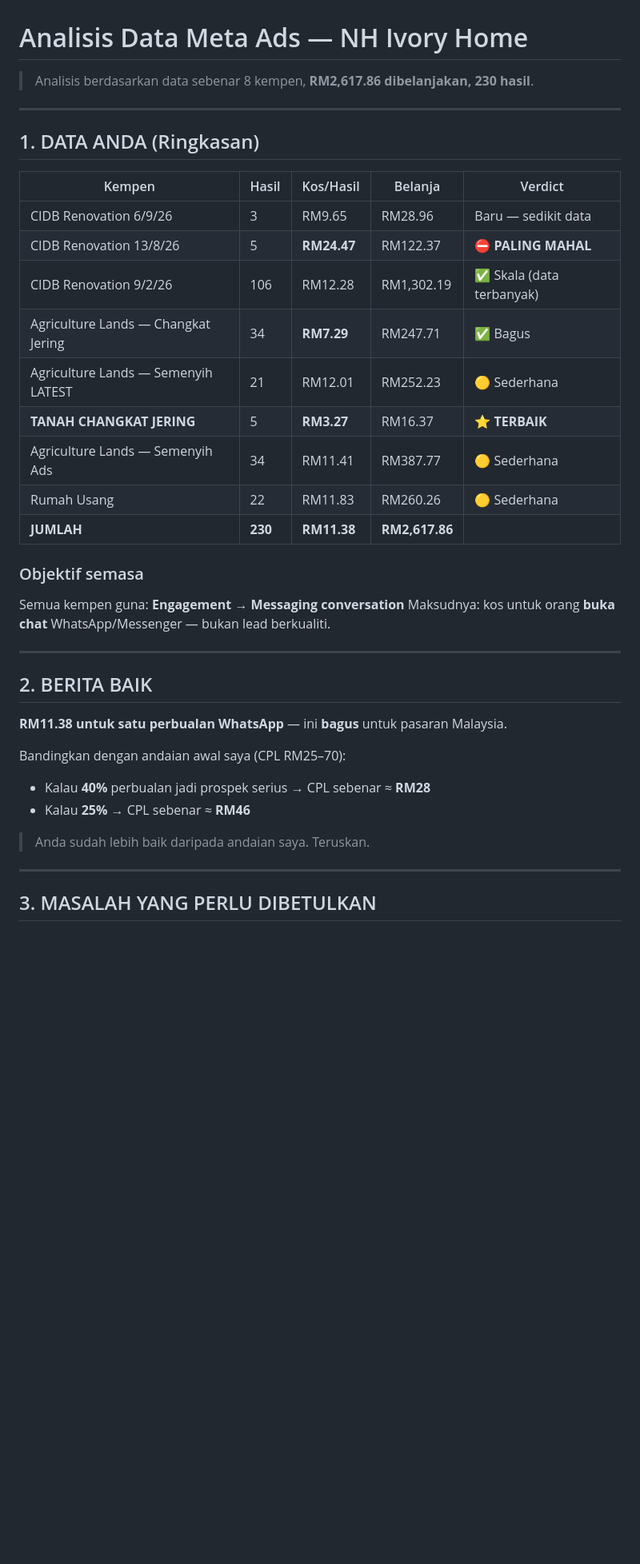
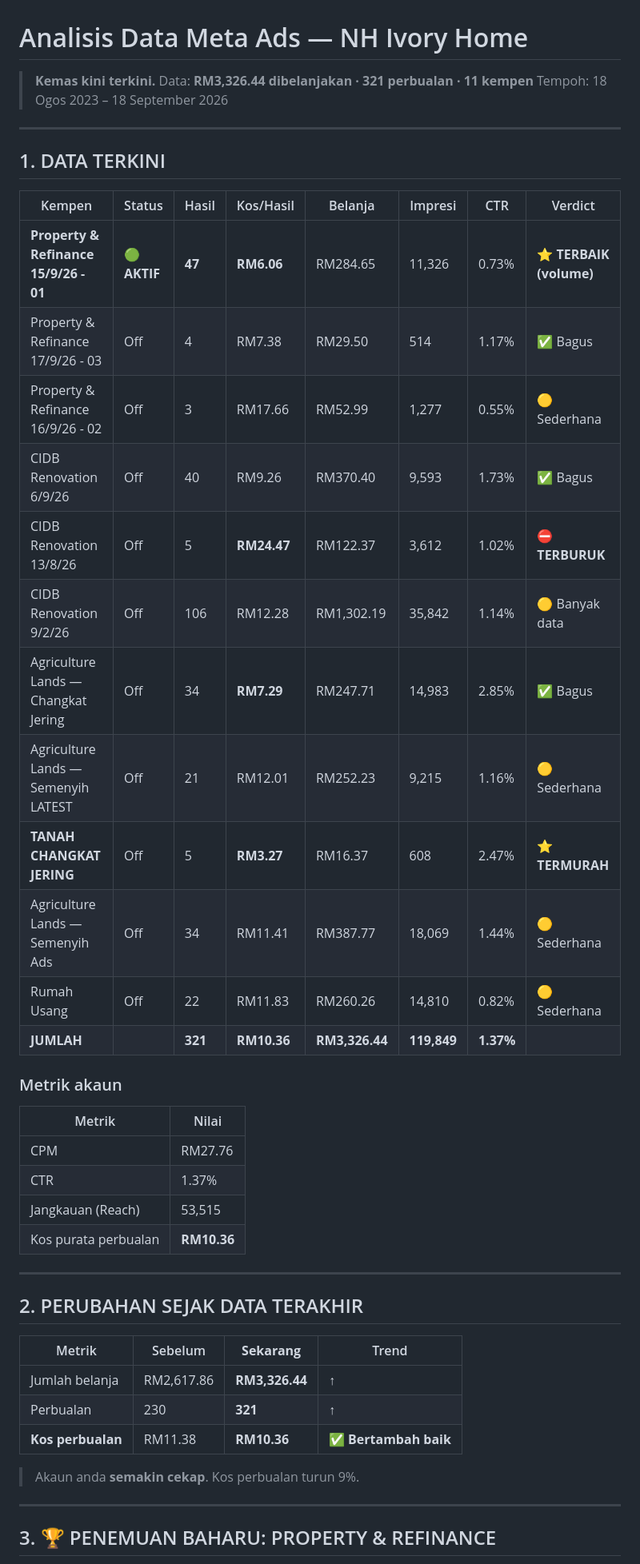
Before and after one commit to azrisaadproperties/nh-ivory-home, a Markdown page: ANALISIS-DATA-ADS.md, the part around one of its changes. Shown at 80% size. Rendered like a GitHub page; blank space fills up the shorter version.

```diff
--- a/ANALISIS-DATA-ADS.md
+++ b/ANALISIS-DATA-ADS.md
@@ -1,40 +1,48 @@
 # Analisis Data Meta Ads — NH Ivory Home
 
-> Analisis berdasarkan data sebenar 8 kempen, **RM2,617.86 dibelanjakan, 230 hasil**.
+> **Kemas kini terkini.** Data: **RM3,326.44 dibelanjakan · 321 perbualan · 11 kempen**
+> Tempoh: 18 Ogos 2023 – 18 September 2026
 
 ---
 
-## 1. DATA ANDA (Ringkasan)
+## 1. DATA TERKINI
 
-| Kempen | Hasil | Kos/Hasil | Belanja | Verdict |
-|---|---|---|---|---|
-| CIDB Renovation 6/9/26 | 3 | RM9.65 | RM28.96 | Baru — sedikit data |
-| CIDB Renovation 13/8/26 | 5 | **RM24.47** | RM122.37 | ⛔ **PALING MAHAL** |
-| CIDB Renovation 9/2/26 | 106 | RM12.28 | RM1,302.19 | ✅ Skala (data terbanyak) |
-| Agriculture Lands — Changkat Jering | 34 | **RM7.29** | RM247.71 | ✅ Bagus |
-| Agriculture Lands — Semenyih LATEST | 21 | RM12.01 | RM252.23 | 🟡 Sederhana |
-| **TANAH CHANGKAT JERING** | 5 | **RM3.27** | RM16.37 | ⭐ **TERBAIK** |
-| Agriculture Lands — Semenyih Ads | 34 | RM11.41 | RM387.77 | 🟡 Sederhana |
-| Rumah Usang | 22 | RM11.83 | RM260.26 | 🟡 Sederhana |
-| **JUMLAH** | **230** | **RM11.38** | **RM2,617.86** | |
+| Kempen | Status | Hasil | Kos/Hasil | Belanja | Impresi | CTR | Verdict |
+|---|---|---|---|---|---|---|---|
+| **Property & Refinance 15/9/26 - 01** | 🟢 **AKTIF** | **47** | **RM6.06** | RM284.65 | 11,326 | 0.73% | ⭐ **TERBAIK (volume)** |
+| Property & Refinance 17/9/26 - 03 | Off | 4 | RM7.38 | RM29.50 | 514 | 1.17% | ✅ Bagus |
+| Property & Refinance 16/9/26 - 02 | Off | 3 | RM17.66 | RM52.99 | 1,277 | 0.55% | 🟡 Sederhana |
+| CIDB Renovation 6/9/26 | Off | 40 | RM9.26 | RM370.40 | 9,593 | 1.73% | ✅ Bagus |
+| CIDB Renovation 13/8/26 | Off | 5 | **RM24.47** | RM122.37 | 3,612 | 1.02% | ⛔ **TERBURUK** |
+| CIDB Renovation 9/2/26 | Off | 106 | RM12.28 | RM1,302.19 | 35,842 | 1.14% | 🟡 Banyak data |
+| Agriculture Lands — Changkat Jering | Off | 34 | **RM7.29** | RM247.71 | 14,983 | 2.85% | ✅ Bagus |
+| Agriculture Lands — Semenyih LATEST | Off | 21 | RM12.01 | RM252.23 | 9,215 | 1.16% | 🟡 Sederhana |
+| **TANAH CHANGKAT JERING** | Off | 5 | **RM3.27** | RM16.37 | 608 | 2.47% | ⭐ **TERMURAH** |
+| Agriculture Lands — Semenyih Ads | Off | 34 | RM11.41 | RM387.77 | 18,069 | 1.44% | 🟡 Sederhana |
+| Rumah Usang | Off | 22 | RM11.83 | RM260.26 | 14,810 | 0.82% | 🟡 Sederhana |
+| **JUMLAH** | | **321** | **RM10.36** | **RM3,326.44** | **119,849** | **1.37%** | |
 
-### Objektif semasa
-Semua kempen guna: **Engagement → Messaging conversation**
-Maksudnya: kos untuk orang **buka chat** WhatsApp/Messenger — bukan lead berkualiti.
+### Metrik akaun
+| Metrik | Nilai |
+|---|---|
+| CPM | RM27.76 |
+| CTR | 1.37% |
+| Jangkauan (Reach) | 53,515 |
+| Kos purata perbualan | **RM10.36** |
 
 ---
 
-## 2. BERITA BAIK
+## 2. PERUBAHAN SEJAK DATA TERAKHIR
 
-**RM11.38 untuk satu perbualan WhatsApp** — ini **bagus** untuk pasaran Malaysia.
+| Metrik | Sebelum | **Sekarang** | Trend |
+|---|---|---|---|
+| Jumlah belanja | RM2,617.86 | **RM3,326.44** | ↑ |
+| Perbualan | 230 | **321** | ↑ |
+| **Kos perbualan** | RM11.38 | **RM10.36** | ✅ **Bertambah baik** |
 
-Bandingkan dengan andaian awal saya (CPL RM25–70):
-- Kalau **40%** perbualan jadi prospek serius → CPL sebenar ≈ **RM28**
-- Kalau **25%** → CPL sebenar ≈ **RM46**
-
-> Anda sudah lebih baik daripada andaian saya. Teruskan.
+> Akaun anda **semakin cekap**. Kos perbualan turun 9%.
 
 ---
 
-## 3. MASALAH YANG PERLU DIBETULKAN
+## 3. 🏆 PENEMUAN BAHARU: PROPERTY & REFINANCE
 
```
Also changed, not shown: other parts of ANALISIS-DATA-ADS.md (+92 -99 lines).
